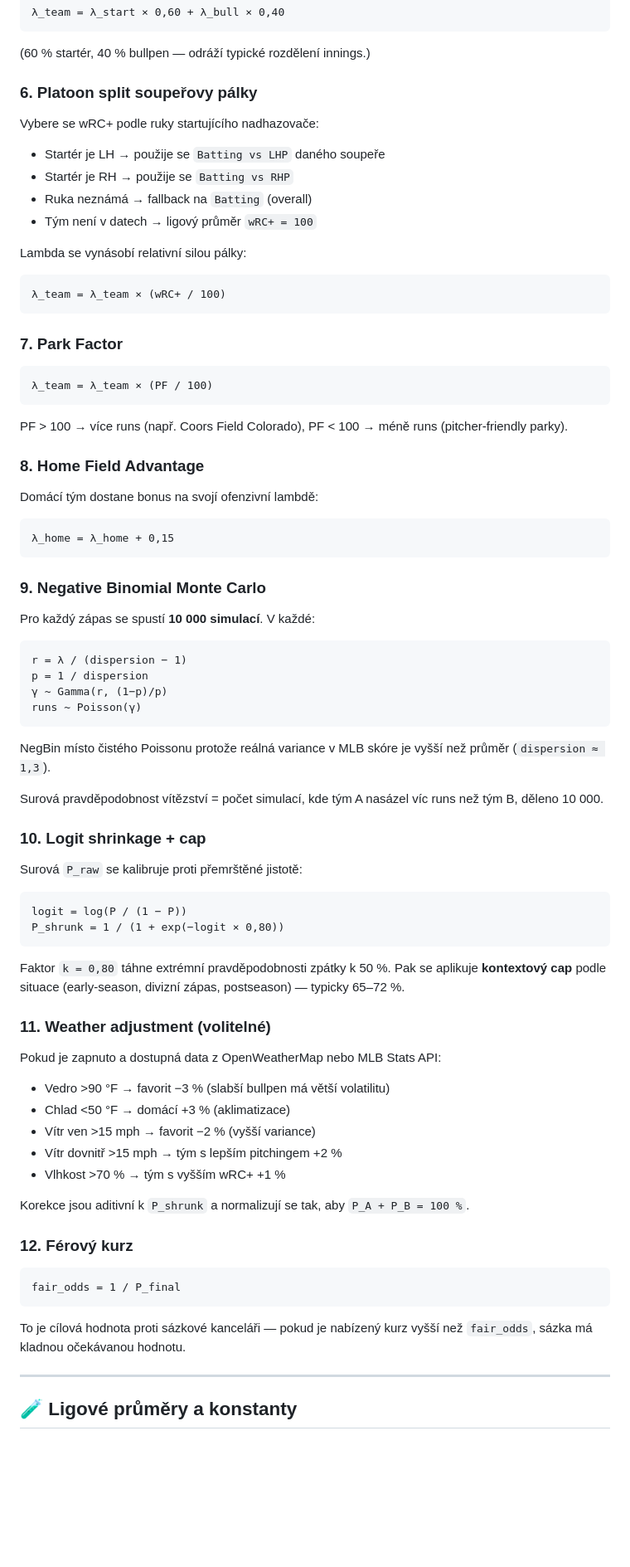
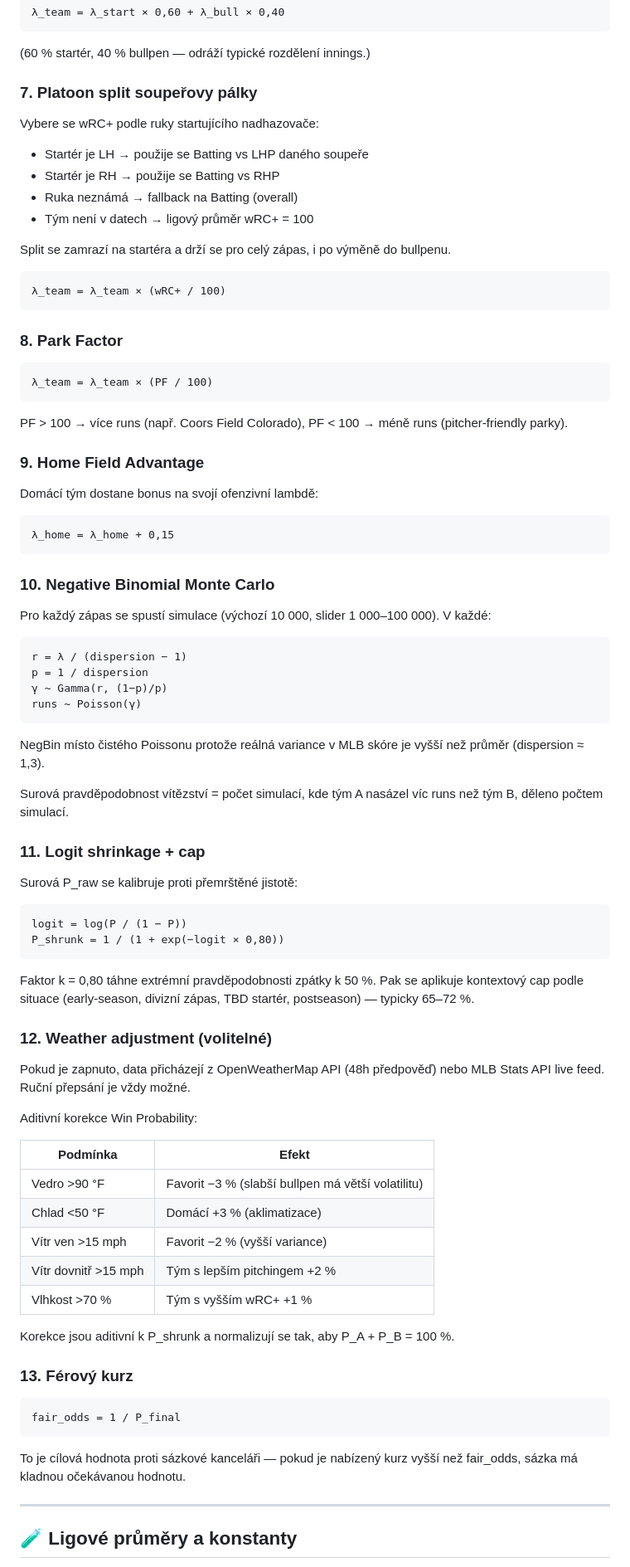
Before and after one commit to OndraSpalek/MLB_data, a Markdown page: README.md, the part around one of its changes. Shown at 83% size. Rendered like a GitHub page; blank space fills up the shorter version.

````diff
--- a/README.md
+++ b/README.md
@@ -194,81 +208,71 @@ Stejný výpočet pro bullpen, pak vážená kombinace:
 (60 % startér, 40 % bullpen — odráží typické rozdělení innings.)
 
-### 6. Platoon split soupeřovy pálky
-
+### 7. Platoon split soupeřovy pálky
 Vybere se wRC+ podle ruky startujícího nadhazovače:
 
-- Startér je LH → použije se `Batting vs LHP` daného soupeře
-- Startér je RH → použije se `Batting vs RHP`
-- Ruka neznámá → fallback na `Batting` (overall)
-- Tým není v datech → ligový průměr `wRC+ = 100`
+- Startér je LH → použije se Batting vs LHP daného soupeře
+- Startér je RH → použije se Batting vs RHP
+- Ruka neznámá → fallback na Batting (overall)
+- Tým není v datech → ligový průměr wRC+ = 100
 
-Lambda se vynásobí relativní silou pálky:
+Split se zamrazí na startéra a drží se pro celý zápas, i po výměně do bullpenu.
 
 ```
 λ_team = λ_team × (wRC+ / 100)
 ```
 
-### 7. Park Factor
-
+### 8. Park Factor
 ```
 λ_team = λ_team × (PF / 100)
 ```
-
 PF > 100 → více runs (např. Coors Field Colorado), PF < 100 → méně runs (pitcher-friendly parky).
 
-### 8. Home Field Advantage
-
+### 9. Home Field Advantage
 Domácí tým dostane bonus na svojí ofenzivní lambdě:
-
 ```
 λ_home = λ_home + 0,15
 ```
 
-### 9. Negative Binomial Monte Carlo
-
-Pro každý zápas se spustí **10 000 simulací**. V každé:
-
+### 10. Negative Binomial Monte Carlo
+Pro každý zápas se spustí simulace (výchozí 10 000, slider 1 000–100 000). V každé:
 ```
 r = λ / (dispersion − 1)
 p = 1 / dispersion
 γ ~ Gamma(r, (1−p)/p)
 runs ~ Poisson(γ)
 ```
+NegBin místo čistého Poissonu protože reálná variance v MLB skóre je vyšší než průměr (dispersion ≈ 1,3).
 
-NegBin místo čistého Poissonu protože reálná variance v MLB skóre je vyšší než průměr (`dispersion ≈ 1,3`).
+Surová pravděpodobnost vítězství = počet simulací, kde tým A nasázel víc runs než tým B, děleno počtem simulací.
 
-Surová pravděpodobnost vítězství = počet simulací, kde tým A nasázel víc runs než tým B, děleno 10 000.
-
-### 10. Logit shrinkage + cap
-
-Surová `P_raw` se kalibruje proti přemrštěné jistotě:
-
+### 11. Logit shrinkage + cap
+Surová P_raw se kalibruje proti přemrštěné jistotě:
 ```
 logit = log(P / (1 − P))
 P_shrunk = 1 / (1 + exp(−logit × 0,80))
 ```
+Faktor k = 0,80 táhne extrémní pravděpodobnosti zpátky k 50 %. Pak se aplikuje kontextový cap podle situace (early-season, divizní zápas, TBD startér, postseason) — typicky 65–72 %.
 
-Faktor `k = 0,80` táhne extrémní pravděpodobnosti zpátky k 50 %. Pak se aplikuje **kontextový cap** podle situace (early-season, divizní zápas, postseason) — typicky 65–72 %.
+### 12. Weather adjustment (volitelné)
+Pokud je zapnuto, data přicházejí z OpenWeatherMap API (48h předpověď) nebo MLB Stats API live feed. Ruční přepsání je vždy možné.
 
-### 11. Weather adjustment (volitelné)
+Aditivní korekce Win Probability:
 
-Pokud je zapnuto a dostupná data z OpenWeatherMap nebo MLB Stats API:
+| Podmínka | Efekt |
+|---|---|
+| Vedro >90 °F | Favorit −3 % (slabší bullpen má větší volatilitu) |
+| Chlad <50 °F | Domácí +3 % (aklimatizace) |
+| Vítr ven >15 mph | Favorit −2 % (vyšší variance) |
+| Vítr dovnitř >15 mph | Tým s lepším pitchingem +2 % |
+| Vlhkost >70 % | Tým s vyšším wRC+ +1 % |
 
-- Vedro >90 °F → favorit −3 % (slabší bullpen má větší volatilitu)
-- Chlad <50 °F → domácí +3 % (aklimatizace)
-- Vítr ven >15 mph → favorit −2 % (vyšší variance)
-- Vítr dovnitř >15 mph → tým s lepším pitchingem +2 %
-- Vlhkost >70 % → tým s vyšším wRC+ +1 %
+Korekce jsou aditivní k P_shrunk a normalizují se tak, aby P_A + P_B = 100 %.
 
-Korekce jsou aditivní k `P_shrunk` a normalizují se tak, aby `P_A + P_B = 100 %`.
-
-### 12. Férový kurz
-
+### 13. Férový kurz
 ```
 fair_odds = 1 / P_final
 ```
-
-To je cílová hodnota proti sázkové kanceláři — pokud je nabízený kurz vyšší než `fair_odds`, sázka má kladnou očekávanou hodnotu.
+To je cílová hodnota proti sázkové kanceláři — pokud je nabízený kurz vyšší než fair_odds, sázka má kladnou očekávanou hodnotu.
 
 ---
 
````
Also changed, not shown: other parts of README.md (+120 -106 lines).
